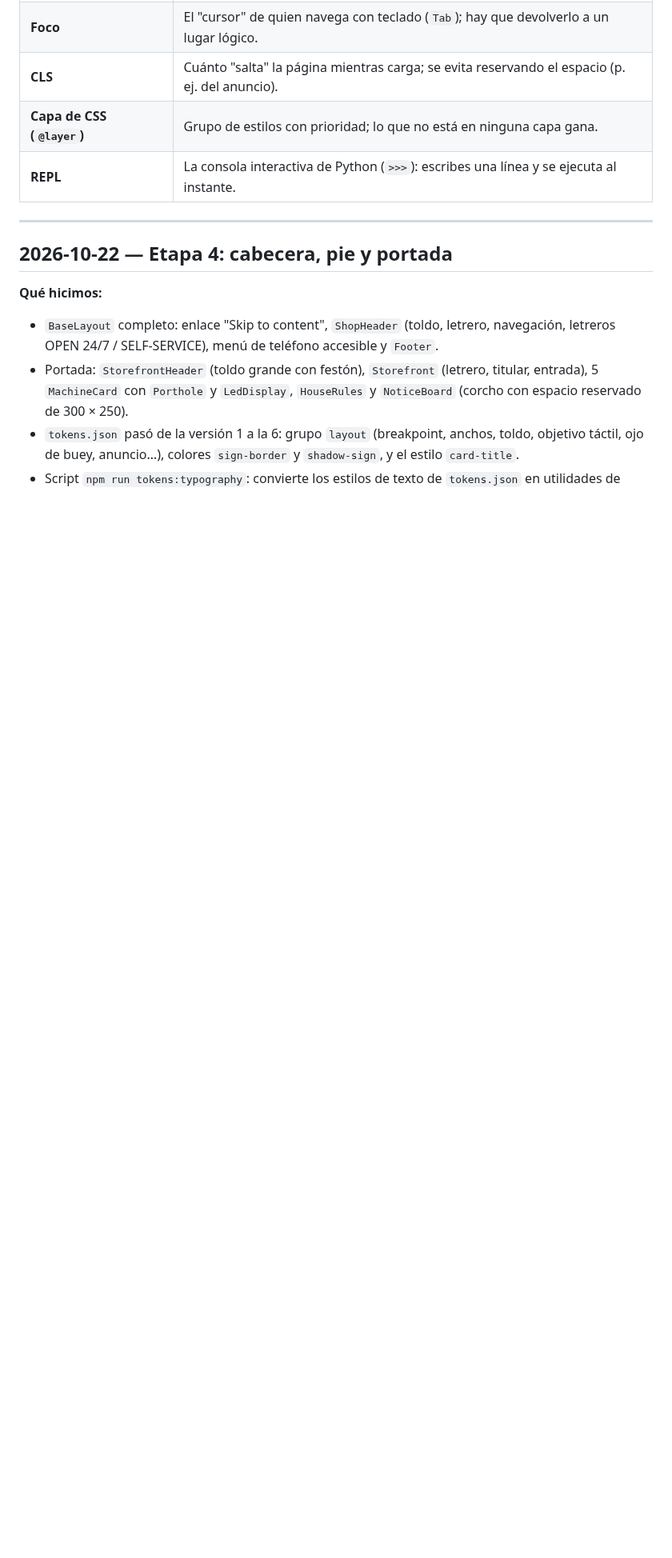
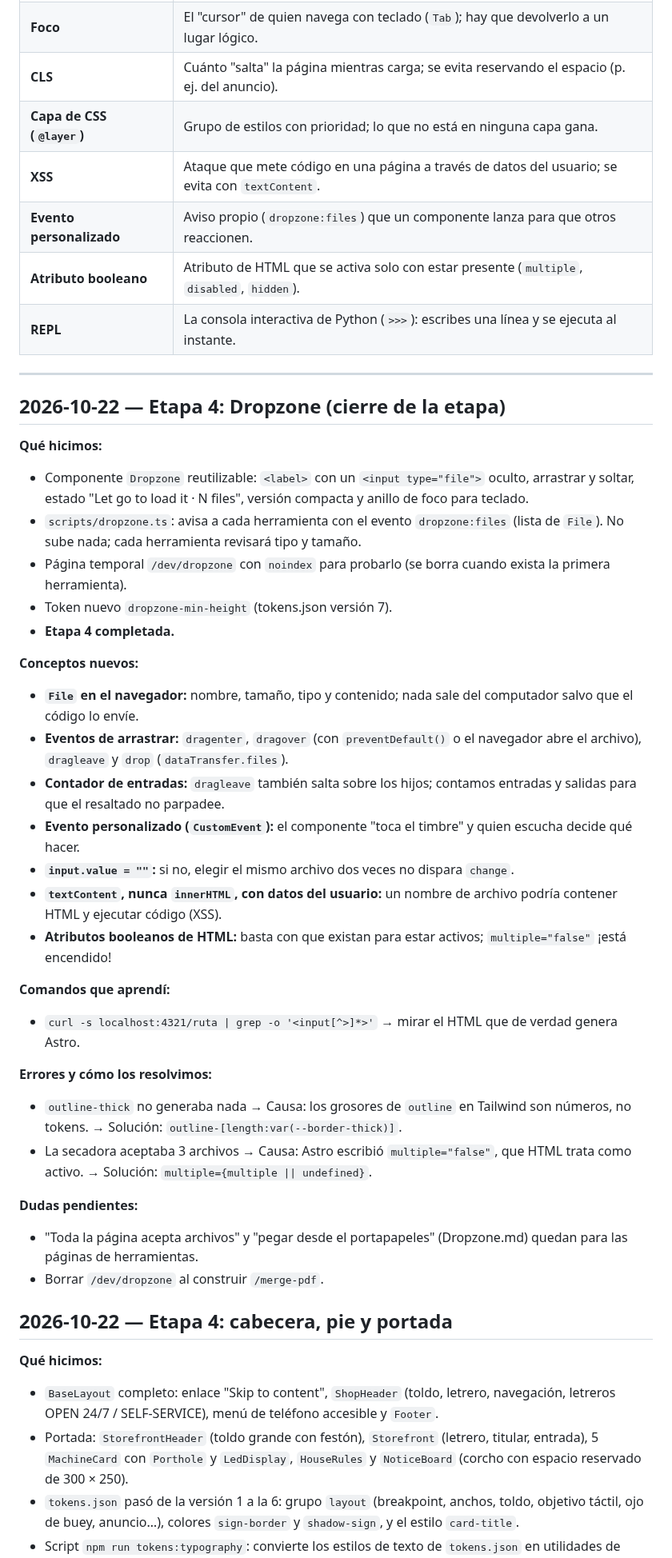
Before and after one commit to jpguarin/toolito, a Markdown page: docs/LEARNING.md, the part around the change. Shown at 80% size. Rendered like a GitHub page; blank space fills up the shorter version.

Commit message:
docs: log dropzone learnings and close stage 4
Co-Authored-By: Claude Opus 5.5 <noreply@anthropic.com>

```diff
--- a/docs/LEARNING.md
+++ b/docs/LEARNING.md
@@ -79,11 +79,43 @@ Se va llenando a medida que aparecen términos nuevos.
 | **Foco** | El "cursor" de quien navega con teclado (`Tab`); hay que devolverlo a un lugar lógico. |
 | **CLS** | Cuánto "salta" la página mientras carga; se evita reservando el espacio (p. ej. del anuncio). |
 | **Capa de CSS (`@layer`)** | Grupo de estilos con prioridad; lo que no está en ninguna capa gana. |
+| **XSS** | Ataque que mete código en una página a través de datos del usuario; se evita con `textContent`. |
+| **Evento personalizado** | Aviso propio (`dropzone:files`) que un componente lanza para que otros reaccionen. |
+| **Atributo booleano** | Atributo de HTML que se activa solo con estar presente (`multiple`, `disabled`, `hidden`). |
 | **REPL** | La consola interactiva de Python (`>>>`): escribes una línea y se ejecuta al instante. |
 
 ---
 
 <!-- Las entradas de cada sesión van debajo de esta línea, la más reciente arriba. -->
+
+## 2026-10-22 — Etapa 4: Dropzone (cierre de la etapa)
+
+**Qué hicimos:**
+- Componente `Dropzone` reutilizable: `<label>` con un `<input type="file">` oculto, arrastrar y soltar, estado "Let go to load it · N files", versión compacta y anillo de foco para teclado.
+- `scripts/dropzone.ts`: avisa a cada herramienta con el evento `dropzone:files` (lista de `File`). No sube nada; cada herramienta revisará tipo y tamaño.
+- Página temporal `/dev/dropzone` con `noindex` para probarlo (se borra cuando exista la primera herramienta).
+- Token nuevo `dropzone-min-height` (tokens.json versión 7).
+- **Etapa 4 completada.**
+
+**Conceptos nuevos:**
+- **`File` en el navegador:** nombre, tamaño, tipo y contenido; nada sale del computador salvo que el código lo envíe.
+- **Eventos de arrastrar:** `dragenter`, `dragover` (con `preventDefault()` o el navegador abre el archivo), `dragleave` y `drop` (`dataTransfer.files`).
+- **Contador de entradas:** `dragleave` también salta sobre los hijos; contamos entradas y salidas para que el resaltado no parpadee.
+- **Evento personalizado (`CustomEvent`):** el componente "toca el timbre" y quien escucha decide qué hacer.
+- **`input.value = ""`:** si no, elegir el mismo archivo dos veces no dispara `change`.
+- **`textContent`, nunca `innerHTML`, con datos del usuario:** un nombre de archivo podría contener HTML y ejecutar código (XSS).
+- **Atributos booleanos de HTML:** basta con que existan para estar activos; `multiple="false"` ¡está encendido!
+
+**Comandos que aprendí:**
+- `curl -s localhost:4321/ruta | grep -o '<input[^>]*>'` → mirar el HTML que de verdad genera Astro.
+
+**Errores y cómo los resolvimos:**
+- `outline-thick` no generaba nada → Causa: los grosores de `outline` en Tailwind son números, no tokens. → Solución: `outline-[length:var(--border-thick)]`.
+- La secadora aceptaba 3 archivos → Causa: Astro escribió `multiple="false"`, que HTML trata como activo. → Solución: `multiple={multiple || undefined}`.
+
+**Dudas pendientes:**
+- "Toda la página acepta archivos" y "pegar desde el portapapeles" (Dropzone.md) quedan para las páginas de herramientas.
+- Borrar `/dev/dropzone` al construir `/merge-pdf`.
 
 ## 2026-10-22 — Etapa 4: cabecera, pie y portada
 
```
